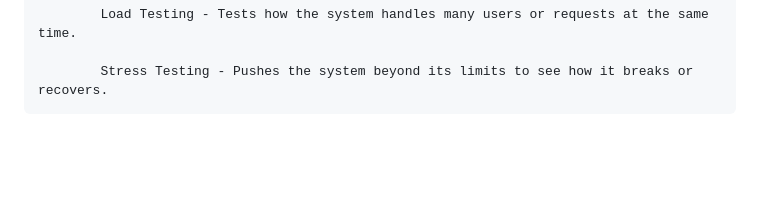
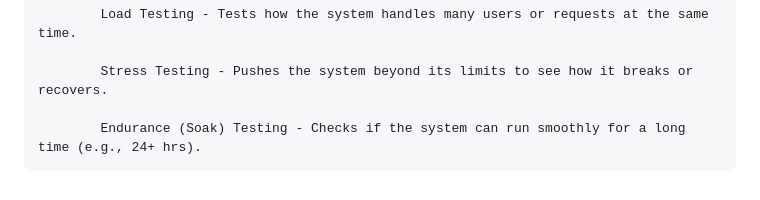
Before and after one commit to Kariuki11/Deep-JavaScript-Understanding, a Markdown page: Software Testing Q & A/Introduction.md, the part around the change. Rendered like a GitHub page; blank space fills up the shorter version.

Commit message:
Software Testing deep dive

```diff
--- a/Software Testing Q & A/Introduction.md
+++ b/Software Testing Q & A/Introduction.md
@@ -59,3 +59,5 @@ It focuses on things like speed, usability, reliability, and capacity — not th
             Load Testing - Tests how the system handles many users or requests at the same time.
 
             Stress Testing - Pushes the system beyond its limits to see how it breaks or recovers.
+
+            Endurance (Soak) Testing - Checks if the system can run smoothly for a long time (e.g., 24+ hrs).
```
